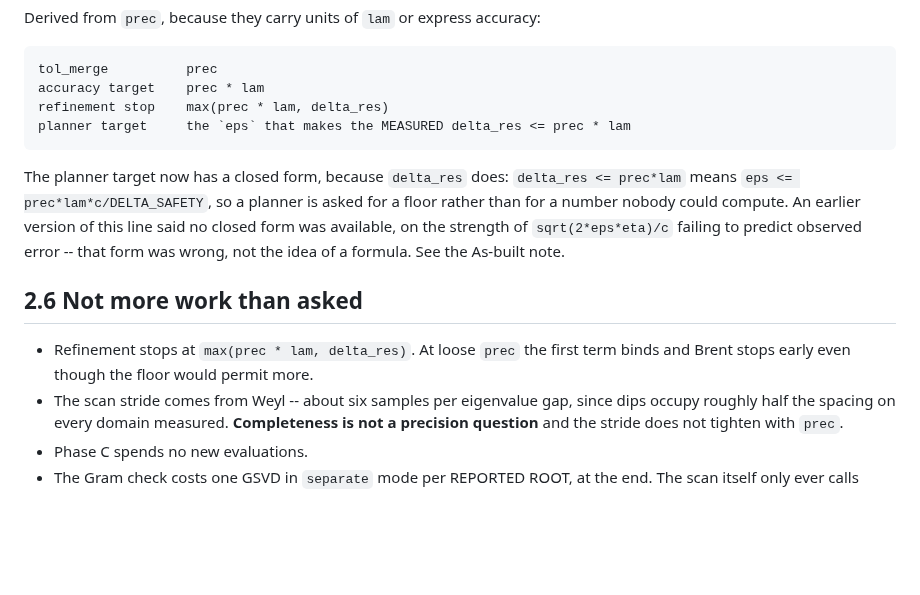
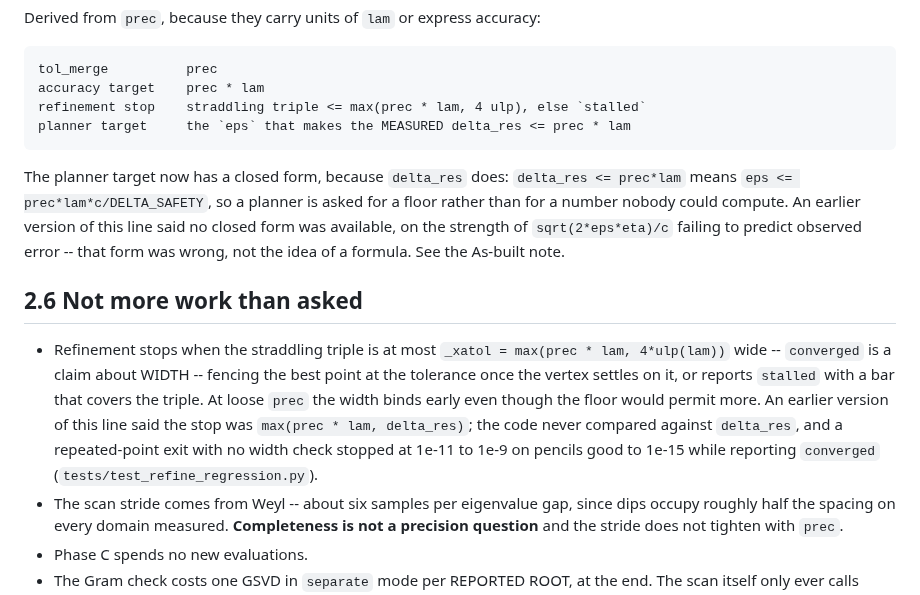
Before and after one commit to hjrrockies/chladni, a Markdown page: docs/design/search.md, the part around the change. GitHub-like rendering; blank space fills up the shorter version.

Commit message:
docs: state the refinement stop rule the code actually uses
`search.md` said refinement stops at max(prec*lam, delta_res). The code never compared against
delta_res; it now stops on a straddling triple within max(prec*lam, 4 ulp), or reports `stalled`.

Co-Authored-By: Claude Opus 5 <noreply@anthropic.com>

```diff
--- a/docs/design/search.md
+++ b/docs/design/search.md
@@ -368,7 +368,7 @@ Derived from `prec`, because they carry units of `lam` or express accuracy:
 
     tol_merge          prec
     accuracy target    prec * lam
-    refinement stop    max(prec * lam, delta_res)
+    refinement stop    straddling triple <= max(prec * lam, 4 ulp), else `stalled`
     planner target     the `eps` that makes the MEASURED delta_res <= prec * lam
 
 The planner target now has a closed form, because `delta_res` does: `delta_res <= prec*lam`
@@ -379,8 +379,13 @@ form was wrong, not the idea of a formula. See the As-built note.
 
 ## 2.6 Not more work than asked
 
-* Refinement stops at `max(prec * lam, delta_res)`. At loose `prec` the first term binds and
-  Brent stops early even though the floor would permit more.
+* Refinement stops when the straddling triple is at most `_xatol = max(prec * lam, 4*ulp(lam))`
+  wide -- `converged` is a claim about WIDTH -- fencing the best point at the tolerance once the
+  vertex settles on it, or reports `stalled` with a bar that covers the triple. At loose `prec`
+  the width binds early even though the floor would permit more. An earlier version of this
+  line said the stop was `max(prec * lam, delta_res)`; the code never compared against
+  `delta_res`, and a repeated-point exit with no width check stopped at 1e-11 to 1e-9 on pencils
+  good to 1e-15 while reporting `converged` (`tests/test_refine_regression.py`).
 * The scan stride comes from Weyl -- about six samples per eigenvalue gap, since dips occupy
   roughly half the spacing on every domain measured. **Completeness is not a precision
   question** and the stride does not tighten with `prec`.
```
